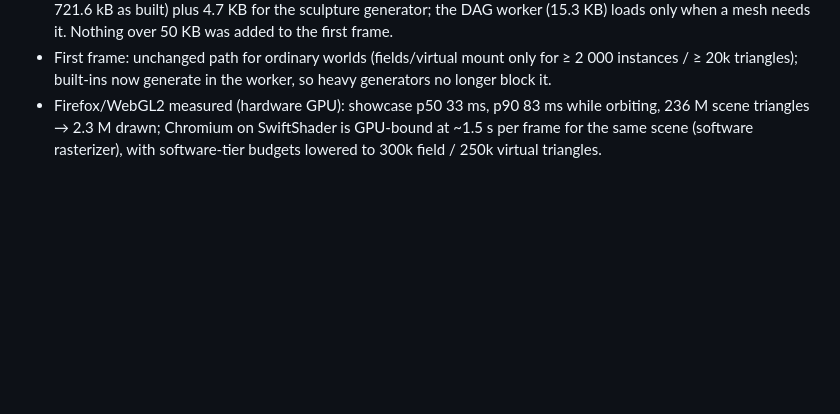
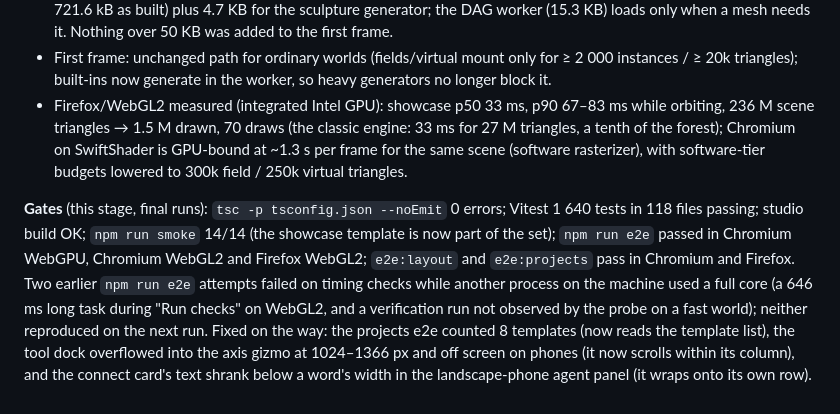
Before and after one commit to StarAtNyte/aether, a Markdown page: docs/REVIEW_LOG.md, the part around the change. GitHub-like rendering; blank space fills up the shorter version.

```diff
--- a/docs/REVIEW_LOG.md
+++ b/docs/REVIEW_LOG.md
@@ -925,8 +925,25 @@ and scatter was already instanced, so no impostor LOD was added.
 - First frame: unchanged path for ordinary worlds (fields/virtual mount
   only for ≥ 2 000 instances / ≥ 20k triangles); built-ins now generate in
   the worker, so heavy generators no longer block it.
-- Firefox/WebGL2 measured (hardware GPU): showcase p50 33 ms, p90 83 ms
-  while orbiting, 236 M scene triangles → 2.3 M drawn; Chromium on
-  SwiftShader is GPU-bound at ~1.5 s per frame for the same scene (software
+- Firefox/WebGL2 measured (integrated Intel GPU): showcase p50 33 ms,
+  p90 67–83 ms while orbiting, 236 M scene triangles → 1.5 M drawn, 70
+  draws (the classic engine: 33 ms for 27 M triangles, a tenth of the
+  forest); Chromium on
+  SwiftShader is GPU-bound at ~1.3 s per frame for the same scene (software
   rasterizer), with software-tier budgets lowered to 300k field / 250k
   virtual triangles.
+
+**Gates** (this stage, final runs): `tsc -p tsconfig.json --noEmit` 0
+errors; Vitest 1 640 tests in 118 files passing; studio build OK;
+`npm run smoke` 14/14 (the showcase template is now part of the set);
+`npm run e2e` passed in Chromium WebGPU, Chromium WebGL2 and Firefox
+WebGL2; `e2e:layout` and `e2e:projects` pass in Chromium and Firefox.
+Two earlier `npm run e2e` attempts failed on timing checks while another
+process on the machine used a full core (a 646 ms long task during "Run
+checks" on WebGL2, and a verification run not observed by the probe on a
+fast world); neither reproduced on the next run. Fixed on the way:
+the projects e2e counted 8 templates (now reads the template list), the
+tool dock overflowed into the axis gizmo at 1024–1366 px and off screen on
+phones (it now scrolls within its column), and the connect card's text
+shrank below a word's width in the landscape-phone agent panel (it wraps
+onto its own row).
```
Also changed, not shown: README.md (+3 -3 lines), docs/RESEARCH_LOG.md (+12 -5 lines), docs/screenshots/studio-default-world.png, docs/screenshots/world-lakeside-camp.png, 1 other file.
